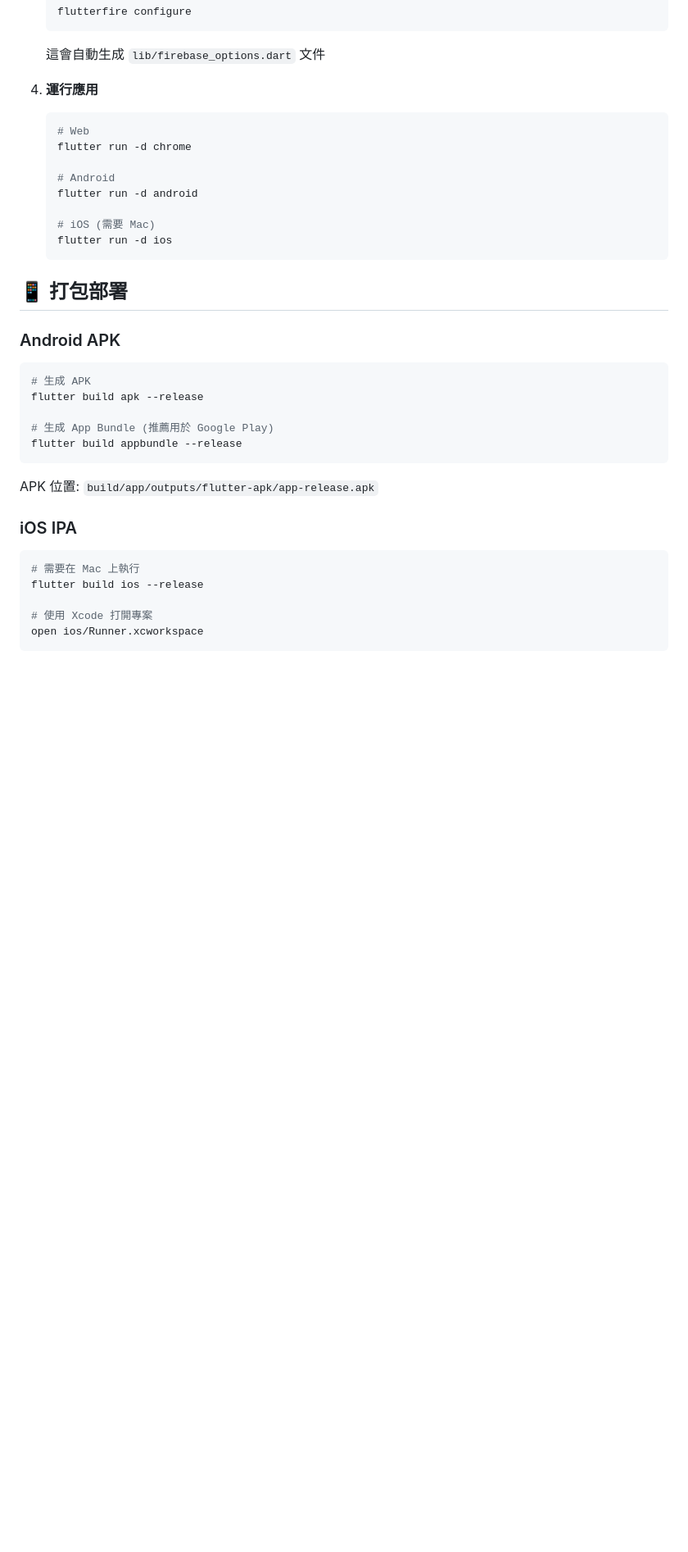
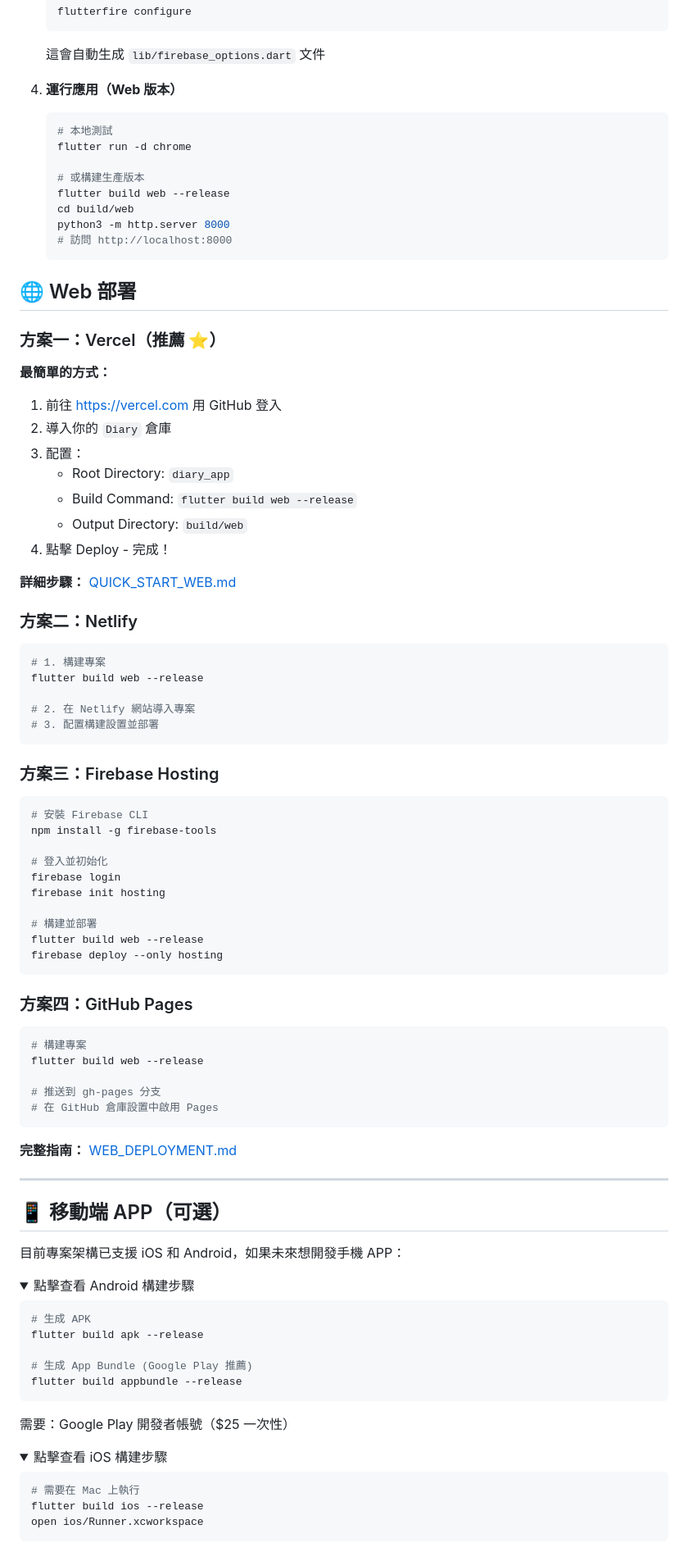
Before and after one commit to Fengjui-Liu/Diary, a Markdown page: diary_app/README.md, the part around one of its changes. Shown at 82% size. GitHub-like rendering; folded sections open; blank space fills up the shorter version.

````diff
--- a/diary_app/README.md
+++ b/diary_app/README.md
@@ -117,40 +150,98 @@ flutter pub get
 
    這會自動生成 `lib/firebase_options.dart` 文件
 
-4. **運行應用**
+4. **運行應用（Web 版本）**
 
    ```bash
-   # Web
+   # 本地測試
    flutter run -d chrome
 
-   # Android
-   flutter run -d android
-
-   # iOS (需要 Mac)
-   flutter run -d ios
+   # 或構建生產版本
+   flutter build web --release
+   cd build/web
+   python3 -m http.server 8000
+   # 訪問 http://localhost:8000
    ```
 
-## 📱 打包部署
+## 🌐 Web 部署
 
-### Android APK
+### 方案一：Vercel（推薦 ⭐）
+
+**最簡單的方式：**
+
+1. 前往 https://vercel.com 用 GitHub 登入
+2. 導入你的 `Diary` 倉庫
+3. 配置：
+   - Root Directory: `diary_app`
+   - Build Command: `flutter build web --release`
+   - Output Directory: `build/web`
+4. 點擊 Deploy - 完成！
+
+**詳細步驟：** [QUICK_START_WEB.md](QUICK_START_WEB.md)
+
+### 方案二：Netlify
+
+```bash
+# 1. 構建專案
+flutter build web --release
+
+# 2. 在 Netlify 網站導入專案
+# 3. 配置構建設置並部署
+```
+
+### 方案三：Firebase Hosting
+
+```bash
+# 安裝 Firebase CLI
+npm install -g firebase-tools
+
+# 登入並初始化
+firebase login
+firebase init hosting
+
+# 構建並部署
+flutter build web --release
+firebase deploy --only hosting
+```
+
+### 方案四：GitHub Pages
+
+```bash
+# 構建專案
+flutter build web --release
+
+# 推送到 gh-pages 分支
+# 在 GitHub 倉庫設置中啟用 Pages
+```
+
+**完整指南：** [WEB_DEPLOYMENT.md](WEB_DEPLOYMENT.md)
+
+---
+
+## 📱 移動端 APP（可選）
+
+目前專案架構已支援 iOS 和 Android，如果未來想開發手機 APP：
+
+<details>
+<summary>點擊查看 Android 構建步驟</summary>
 
 ```bash
 # 生成 APK
 flutter build apk --release
 
-# 生成 App Bundle (推薦用於 Google Play)
+# 生成 App Bundle (Google Play 推薦)
 flutter build appbundle --release
 ```
 
-APK 位置: `build/app/outputs/flutter-apk/app-release.apk`
+需要：Google Play 開發者帳號（$25 一次性）
+</details>
 
-### iOS IPA
+<details>
+<summary>點擊查看 iOS 構建步驟</summary>
 
 ```bash
 # 需要在 Mac 上執行
 flutter build ios --release
-
-# 使用 Xcode 打開專案
 open ios/Runner.xcworkspace
 ```
 
````
Also changed, not shown: other parts of diary_app/README.md (+39 -17 lines), diary_app/QUICK_START_WEB.md (added, +199 -0 lines), diary_app/WEB_DEPLOYMENT.md (added, +303 -0 lines).
